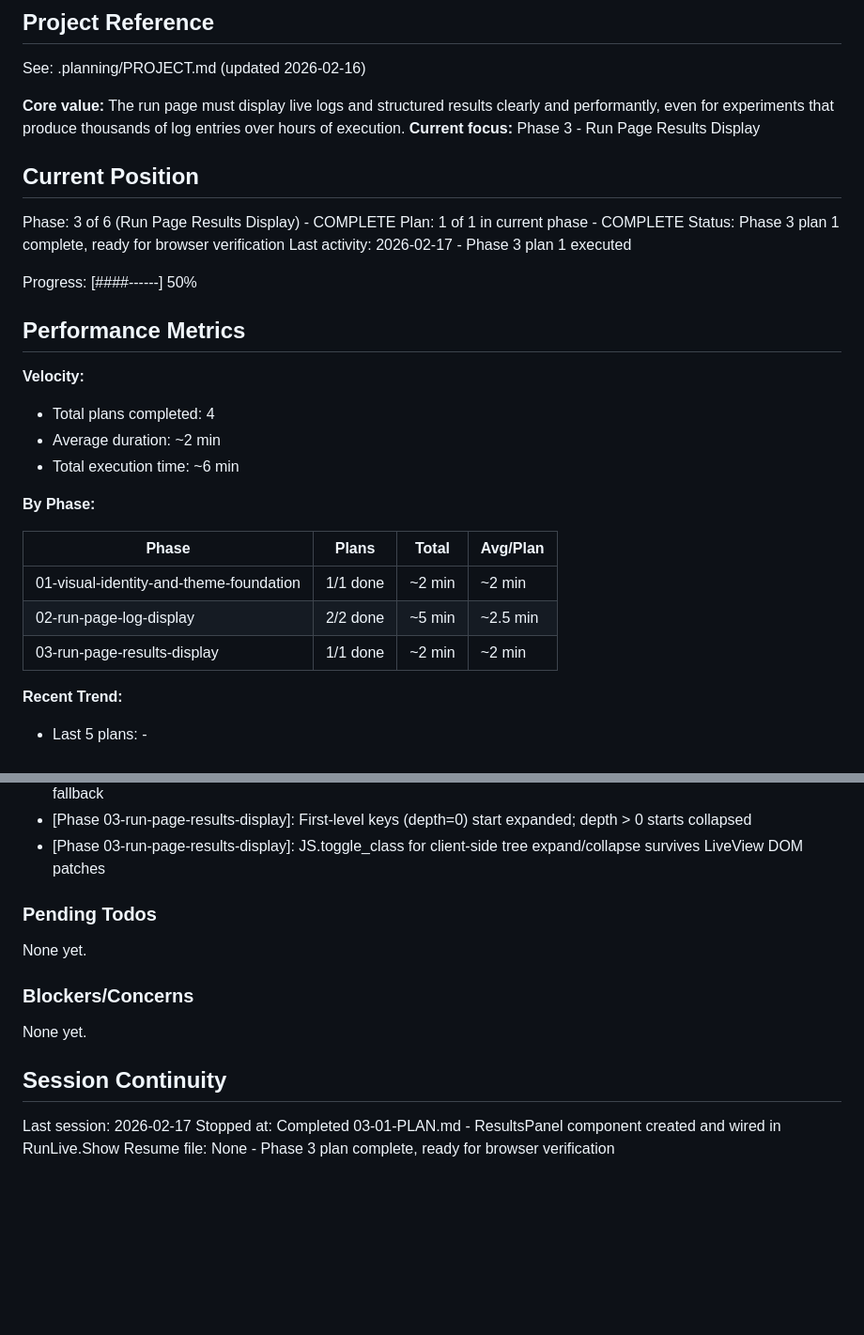
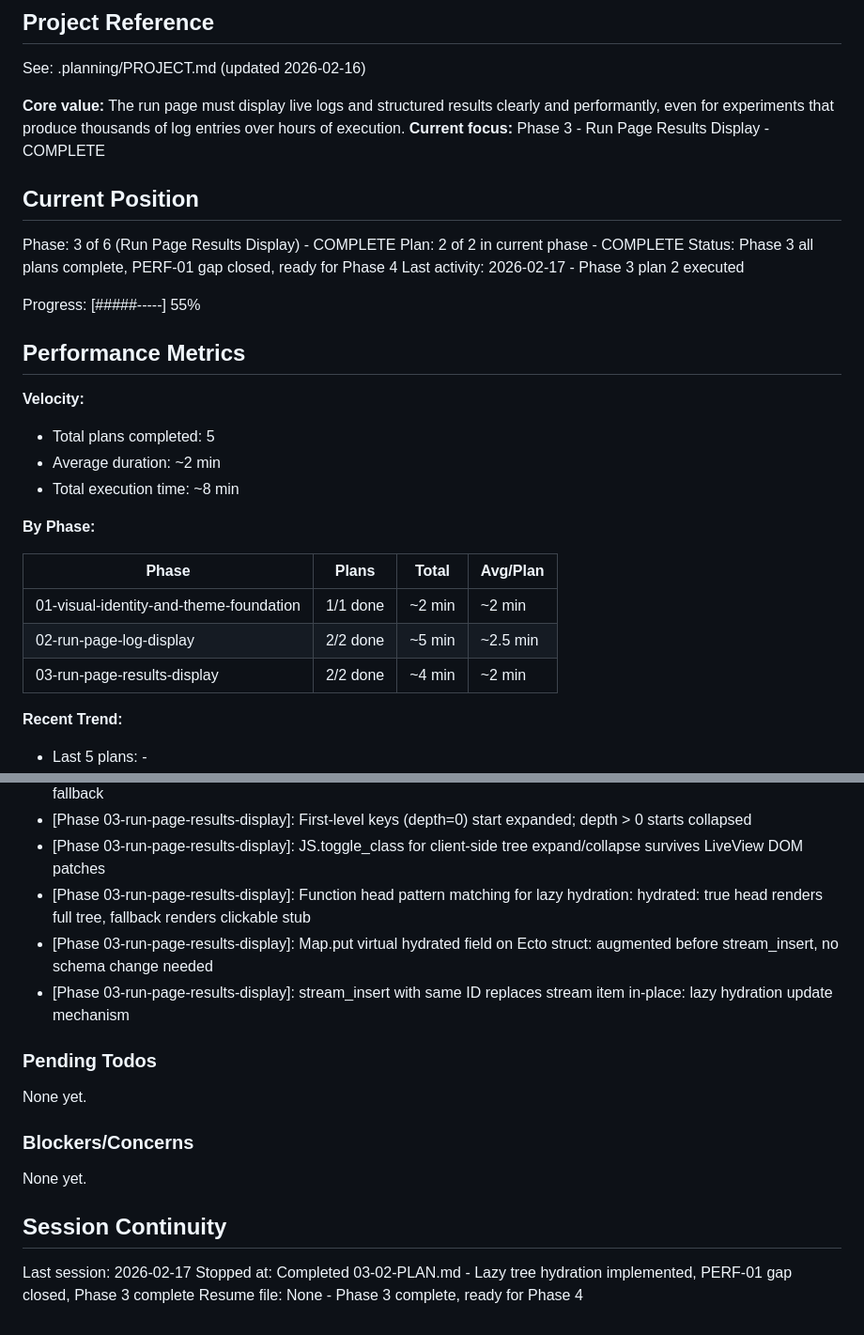
Before and after one commit to BinaryMuse/athanor, a Markdown page: .planning/STATE.md, 2 parts joined by grey strips. Shown at 94% size. Rendered like a GitHub page; blank space fills up the shorter version.

Commit message:
docs(03-02): complete lazy tree hydration plan - SUMMARY and STATE
- Create 03-02-SUMMARY.md documenting lazy hydration implementation
- Update STATE.md: Phase 3 complete, plan 2/2 done, decisions recorded
- Update ROADMAP.md: Phase 3 marked complete (2/2 plans)

```diff
--- a/.planning/STATE.md
+++ b/.planning/STATE.md
@@ -5,23 +5,23 @@
 See: .planning/PROJECT.md (updated 2026-02-16)
 
 **Core value:** The run page must display live logs and structured results clearly and performantly, even for experiments that produce thousands of log entries over hours of execution.
-**Current focus:** Phase 3 - Run Page Results Display
+**Current focus:** Phase 3 - Run Page Results Display - COMPLETE
 
 ## Current Position
 
 Phase: 3 of 6 (Run Page Results Display) - COMPLETE
-Plan: 1 of 1 in current phase - COMPLETE
-Status: Phase 3 plan 1 complete, ready for browser verification
-Last activity: 2026-02-17 - Phase 3 plan 1 executed
+Plan: 2 of 2 in current phase - COMPLETE
+Status: Phase 3 all plans complete, PERF-01 gap closed, ready for Phase 4
+Last activity: 2026-02-17 - Phase 3 plan 2 executed
 
-Progress: [####------] 50%
+Progress: [#####-----] 55%
 
 ## Performance Metrics
 
 **Velocity:**
-- Total plans completed: 4
+- Total plans completed: 5
 - Average duration: ~2 min
-- Total execution time: ~6 min
+- Total execution time: ~8 min
 
 **By Phase:**
 
@@ -29,7 +29,7 @@ Progress: [####------] 50%
 |-------|-------|-------|----------|
 | 01-visual-identity-and-theme-foundation | 1/1 done | ~2 min | ~2 min |
 | 02-run-page-log-display | 2/2 done | ~5 min | ~2.5 min |
-| 03-run-page-results-display | 1/1 done | ~2 min | ~2 min |
+| 03-run-page-results-display | 2/2 done | ~4 min | ~2 min |
 
 **Recent Trend:**
 - Last 5 plans: -
@@ -60,6 +60,9 @@ Recent decisions affecting current work:
 - [Phase 03-run-page-results-display]: encode_json/1 helper using Jason.encode/2 (not bang) with [encoding error] fallback
 - [Phase 03-run-page-results-display]: First-level keys (depth=0) start expanded; depth > 0 starts collapsed
 - [Phase 03-run-page-results-display]: JS.toggle_class for client-side tree expand/collapse survives LiveView DOM patches
+- [Phase 03-run-page-results-display]: Function head pattern matching for lazy hydration: hydrated: true head renders full tree, fallback renders clickable stub
+- [Phase 03-run-page-results-display]: Map.put virtual hydrated field on Ecto struct: augmented before stream_insert, no schema change needed
+- [Phase 03-run-page-results-display]: stream_insert with same ID replaces stream item in-place: lazy hydration update mechanism
 
 ### Pending Todos
 
@@ -72,5 +75,5 @@ None yet.
 ## Session Continuity
 
 Last session: 2026-02-17
-Stopped at: Completed 03-01-PLAN.md - ResultsPanel component created and wired in RunLive.Show
-Resume file: None - Phase 3 plan complete, ready for browser verification
+Stopped at: Completed 03-02-PLAN.md - Lazy tree hydration implemented, PERF-01 gap closed, Phase 3 complete
+Resume file: None - Phase 3 complete, ready for Phase 4
```
Also changed, not shown: .planning/ROADMAP.md (+3 -3 lines), 1 other file.
